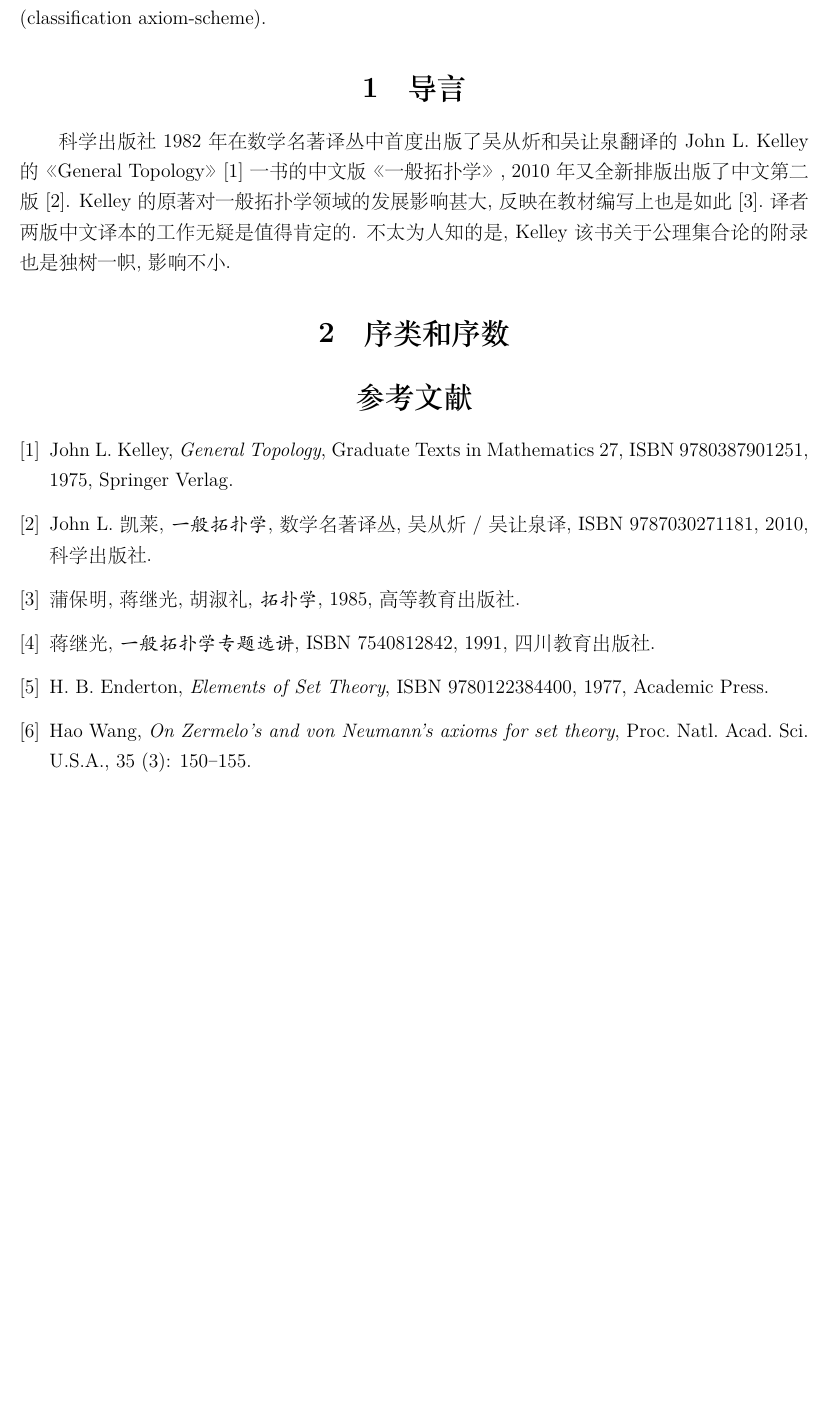
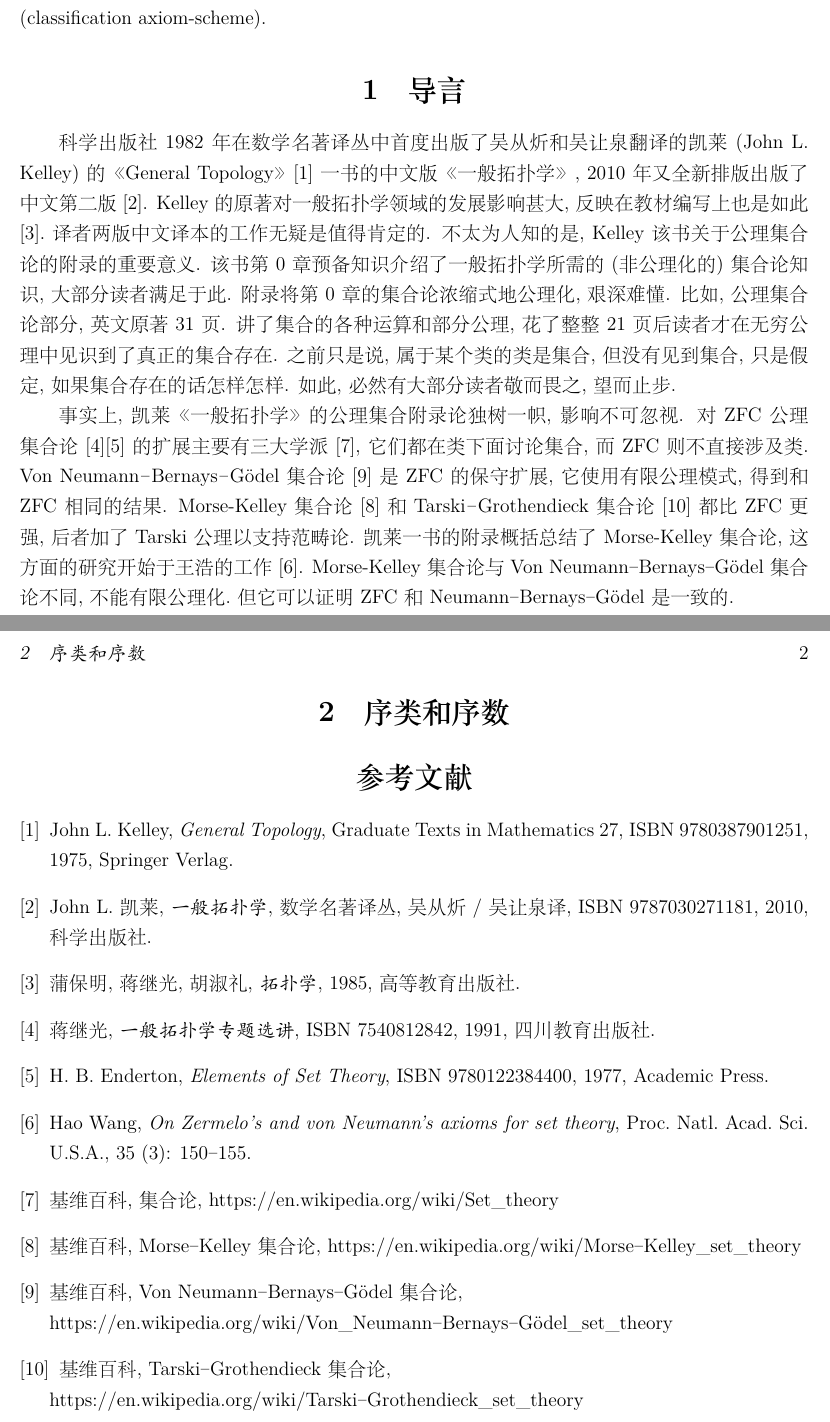
Before and after one commit to binglsea/set_th_art, a LaTeX document (art.tex): part of the page before the commit and two parts of pages 1 and 2 of 2 after it, the two joined at a grey line, cut so that both start at the same text, the shorter picture padded with empty space. The pictures show the PDF file art.pdf that the author committed with the source.

Commit message:
Wang Godel

```diff
--- a/art.tex
+++ b/art.tex
@@ -15,12 +15,18 @@
 
 关键词: 集合 (set); 类 (class); 序类 (ordinal);
 	序数 (ordinal number);
-	分类公理方案 (classification axiom-scheme).
+	分类公理模式 (classification axiom-scheme).
 
 
 
 \section{导言}
-科学出版社1982 年在数学名著译丛中首度出版了吴从炘和吴让泉翻译的  John L. Kelley 的 《 General  Topology》\cite{jkelley1975}一书的中文版 《 一般拓扑学》, 2010 年又全新排版出版了中文 第二版\cite{jkelley2010zh}. Kelley 的原著对一般拓扑学领域的发展影响甚大, 反映在教材编写上也是如此\cite{PuJiangHu1985}.译者两版中文译本的工作无疑是值得肯定的. 不太为人知的是, Kelley 该书关于公理集合论的附录也是独树一帜, 影响不小.
+科学出版社1982 年在数学名著译丛中首度出版了吴从炘和吴让泉翻译的凯莱  (John L. Kelley) 的 《 General  Topology》\cite{jkelley1975}一书的中文版 《 一般拓扑学》, 2010 年又全新排版出版了中文 第二版\cite{jkelley2010zh}. Kelley 的原著对一般拓扑学领域的发展影响甚大, 反映在教材编写上也是如此\cite{PuJiangHu1985}.译者两版中文译本的工作无疑是值得肯定的. 不太为人知的是, Kelley 该书关于公理集合论的附录的重要意义. 该书第 0 章预备知识介绍了一般拓扑学所需的 (非公理化的) 集合论知识, 大部分读者满足于此.
+附录将第 0 章的集合论浓缩式地公理化, 艰深难懂. 比如, 公理集合论部分, 英文原著 31 页. 讲了集合的各种运算和部分公理, 花了整整 21 页后读者才在无穷公理中见识到了真正的集合存在. 之前只是说, 属于某个类的类是集合, 但没有见到集合, 只是假定, 如果集合存在的话怎样怎样. 如此, 必然有大部分读者敬而畏之, 望而止步.
+
+事实上, 凯莱《 一般拓扑学》 的公理集合附录论独树一帜, 影响不可忽视. 对 ZFC 公理集合论\cite{jjiang1991}\cite{enderton1977}的扩展主要有三大学派\cite{wikiSetTheory}, 它们都在类下面讨论集合, 而 ZFC 则不直接涉及类. Von Neumann–Bernays–Gödel 集合论\cite{wikiNBGSetTheory}是 ZFC 的保守扩展,  它使用有限公理模式, 得到和 ZFC 相同的结果.
+Morse-Kelley 集合论\cite{wikiMKSetTheory} 和 Tarski–Grothendieck 集合论\cite{wikiTGSetTheory} 都比 ZFC 更强, 后者加了 Tarski 公理以支持范畴论. 凯莱一书的附录概括总结了 Morse-Kelley 集合论,
+这方面的研究开始于王浩的工作\cite{wang1949}. Morse-Kelley 集合论与 Von Neumann–Bernays–Gödel  集合论不同, 不能有限公理化.但它可以证明 ZFC 和 Neumann–Bernays–Gödel 是一致的.
+
 
 
 \section{序类和序数 }
@@ -47,5 +53,18 @@ H. B. Enderton, \emph{Elements of Set Theory}, ISBN 9780122384400, 1977, Academi
 	\bibitem{wang1949}
 Hao Wang, \emph{On Zermelo's and von Neumann's axioms for set theory}, Proc. Natl. Acad. Sci. U.S.A., 35 (3): 150–155.
 
+	\bibitem{wikiSetTheory}
+基维百科, 集合论,	https://en.wikipedia.org/wiki/Set\_theory
+
+	\bibitem{wikiMKSetTheory}
+基维百科, Morse–Kelley 集合论,	https://en.wikipedia.org/wiki/Morse–Kelley\_set\_theory
+
+   \bibitem{wikiNBGSetTheory}
+基维百科, Von Neumann–Bernays–Gödel  集合论,\\ https://en.wikipedia.org/wiki/Von\_Neumann–Bernays–Gödel\_set\_theory
+
+   \bibitem{wikiTGSetTheory}
+基维百科, Tarski–Grothendieck  集合论,\\
+https://en.wikipedia.org/wiki/Tarski–Grothendieck\_set\_theory
+
 \end{thebibliography}
 \end{document}
```
Also changed, not shown: art.pdf, art.tex (2 more changed lines), 3 other files.
